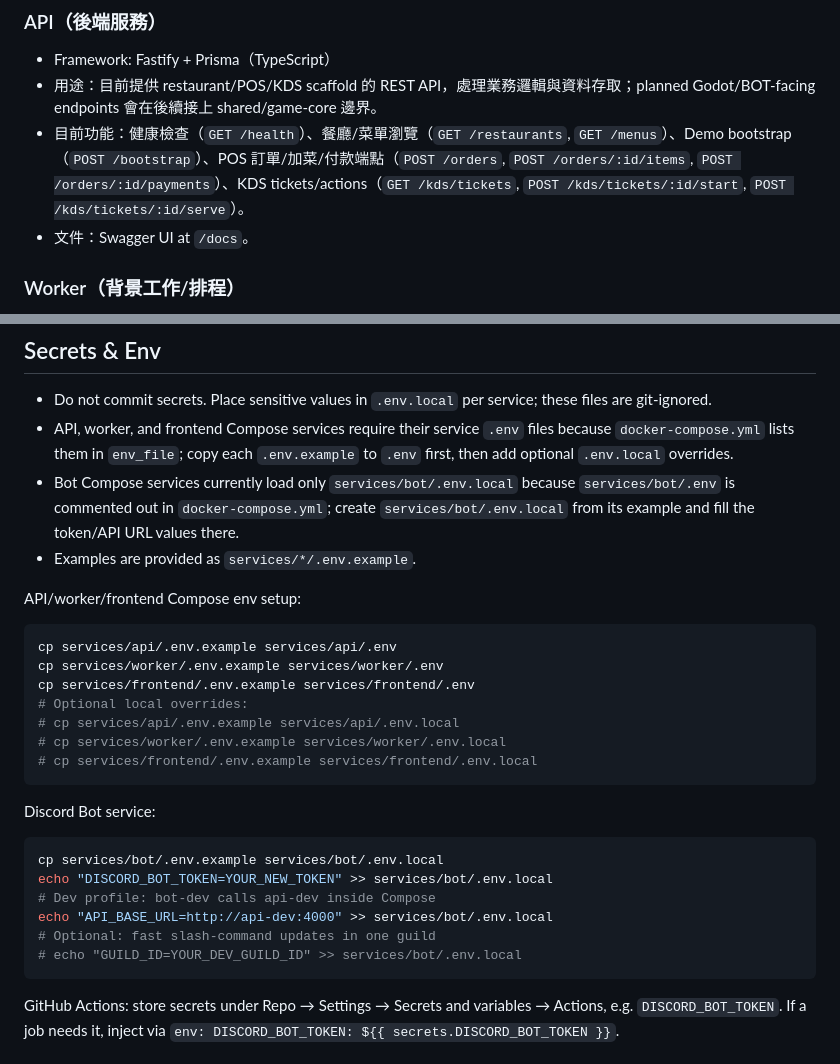
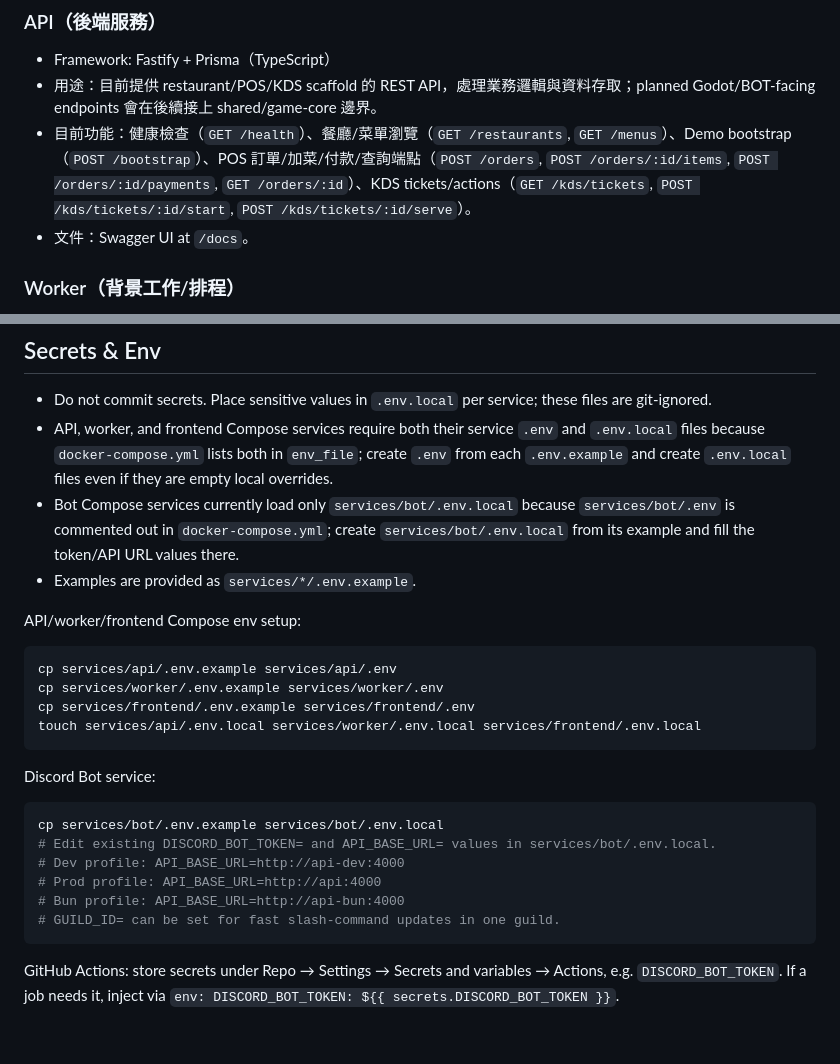
Before and after one commit to ben001109/econ-game, a Markdown page: README.md, 2 parts joined by grey strips. Drawn GitHub-style.

Commit message:
docs: fix readme setup command accuracy

````diff
--- a/README.md
+++ b/README.md
@@ -68,7 +68,7 @@ Services:
 ### API（後端服務）
 - Framework: Fastify + Prisma（TypeScript）
 - 用途：目前提供 restaurant/POS/KDS scaffold 的 REST API，處理業務邏輯與資料存取；planned Godot/BOT-facing endpoints 會在後續接上 shared/game-core 邊界。
-- 目前功能：健康檢查（`GET /health`）、餐廳/菜單瀏覽（`GET /restaurants`, `GET /menus`）、Demo bootstrap（`POST /bootstrap`）、POS 訂單/加菜/付款端點（`POST /orders`, `POST /orders/:id/items`, `POST /orders/:id/payments`）、KDS tickets/actions（`GET /kds/tickets`, `POST /kds/tickets/:id/start`, `POST /kds/tickets/:id/serve`）。
+- 目前功能：健康檢查（`GET /health`）、餐廳/菜單瀏覽（`GET /restaurants`, `GET /menus`）、Demo bootstrap（`POST /bootstrap`）、POS 訂單/加菜/付款/查詢端點（`POST /orders`, `POST /orders/:id/items`, `POST /orders/:id/payments`, `GET /orders/:id`）、KDS tickets/actions（`GET /kds/tickets`, `POST /kds/tickets/:id/start`, `POST /kds/tickets/:id/serve`）。
 - 文件：Swagger UI at `/docs`。
 
 ### Worker（背景工作/排程）
@@ -185,7 +185,7 @@ GitHub Actions runs on push/PR:
 ## Secrets & Env
 
 - Do not commit secrets. Place sensitive values in `.env.local` per service; these files are git-ignored.
-- API, worker, and frontend Compose services require their service `.env` files because `docker-compose.yml` lists them in `env_file`; copy each `.env.example` to `.env` first, then add optional `.env.local` overrides.
+- API, worker, and frontend Compose services require both their service `.env` and `.env.local` files because `docker-compose.yml` lists both in `env_file`; create `.env` from each `.env.example` and create `.env.local` files even if they are empty local overrides.
 - Bot Compose services currently load only `services/bot/.env.local` because `services/bot/.env` is commented out in `docker-compose.yml`; create `services/bot/.env.local` from its example and fill the token/API URL values there.
 - Examples are provided as `services/*/.env.example`.
 
@@ -195,21 +195,18 @@ API/worker/frontend Compose env setup:
 cp services/api/.env.example services/api/.env
 cp services/worker/.env.example services/worker/.env
 cp services/frontend/.env.example services/frontend/.env
-# Optional local overrides:
-# cp services/api/.env.example services/api/.env.local
-# cp services/worker/.env.example services/worker/.env.local
-# cp services/frontend/.env.example services/frontend/.env.local
+touch services/api/.env.local services/worker/.env.local services/frontend/.env.local
 ```
 
 Discord Bot service:
 
 ```bash
 cp services/bot/.env.example services/bot/.env.local
-echo "DISCORD_BOT_TOKEN=YOUR_NEW_TOKEN" >> services/bot/.env.local
-# Dev profile: bot-dev calls api-dev inside Compose
-echo "API_BASE_URL=http://api-dev:4000" >> services/bot/.env.local
-# Optional: fast slash-command updates in one guild
-# echo "GUILD_ID=YOUR_DEV_GUILD_ID" >> services/bot/.env.local
+# Edit existing DISCORD_BOT_TOKEN= and API_BASE_URL= values in services/bot/.env.local.
+# Dev profile: API_BASE_URL=http://api-dev:4000
+# Prod profile: API_BASE_URL=http://api:4000
+# Bun profile: API_BASE_URL=http://api-bun:4000
+# GUILD_ID= can be set for fast slash-command updates in one guild.
 ```
 
 GitHub Actions: store secrets under Repo → Settings → Secrets and variables → Actions, e.g. `DISCORD_BOT_TOKEN`. If a job needs it, inject via `env: DISCORD_BOT_TOKEN: ${{ secrets.DISCORD_BOT_TOKEN }}`.
````
Also changed, not shown: other parts of README.md (+11 -11 lines).
